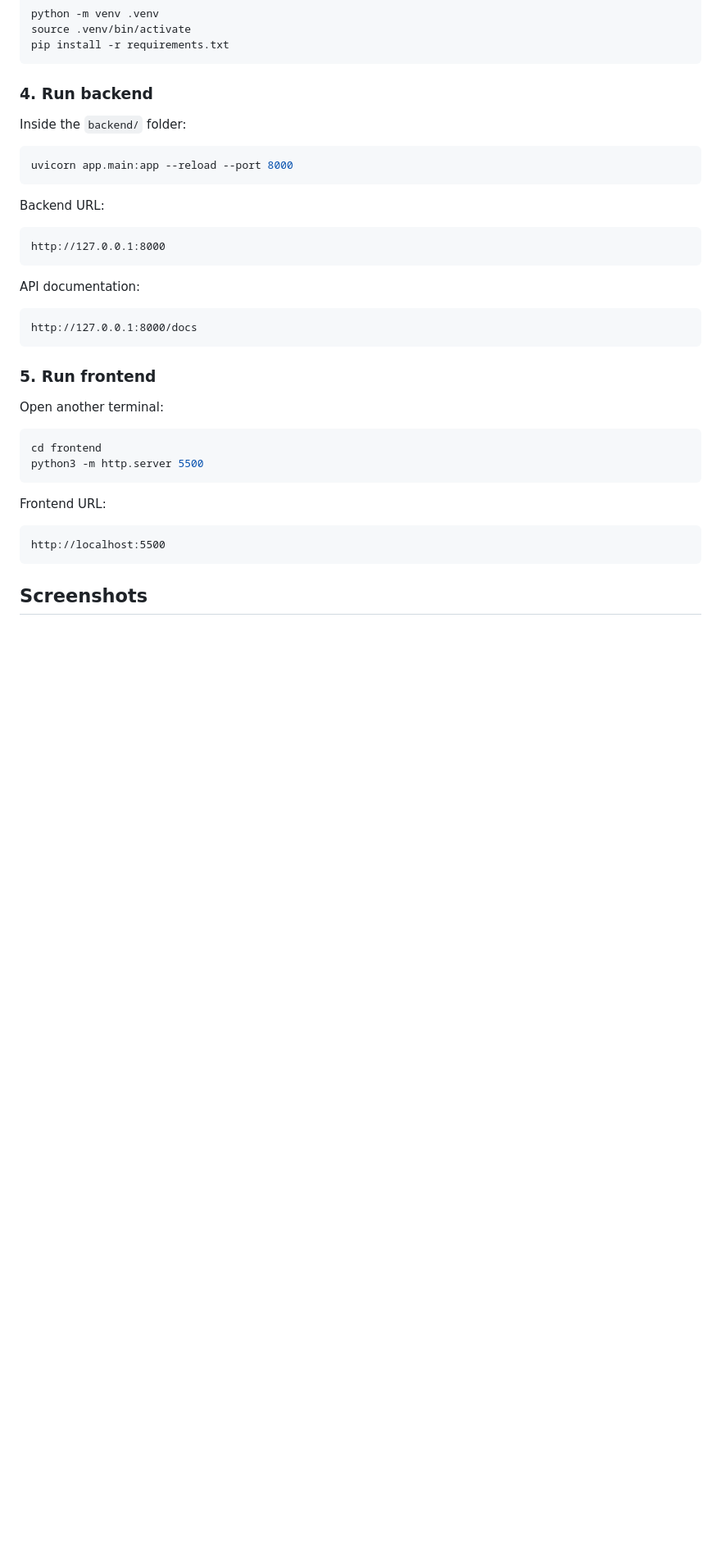
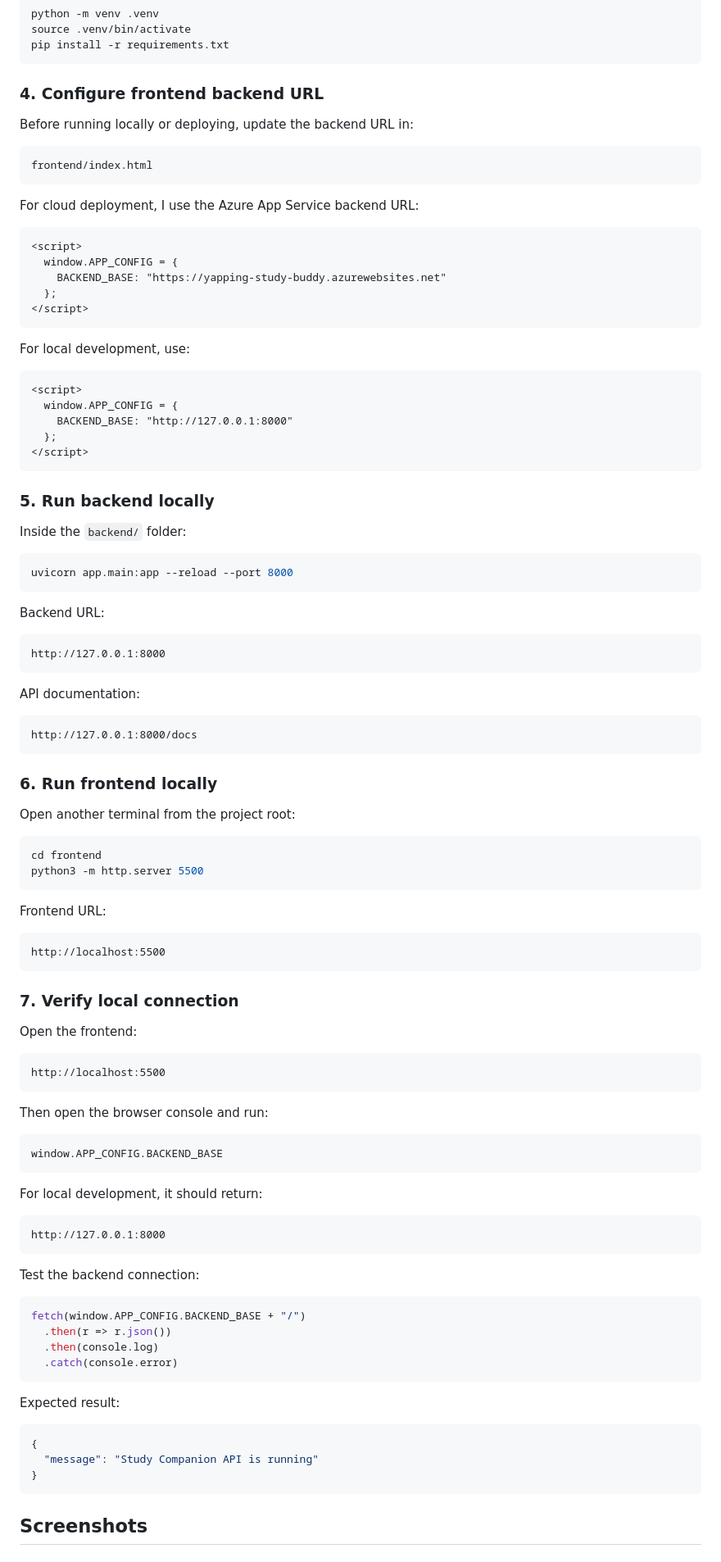
Before and after one commit to juliairsalina/agentic-study-companion, a Markdown page: README.md, the part around one of its changes. Shown at 82% size. Rendered like a GitHub page; blank space fills up the shorter version.

````diff
--- a/README.md
+++ b/README.md
@@ -352,7 +377,36 @@ source .venv/bin/activate
 pip install -r requirements.txt
 ```
 
-### 4. Run backend
+### 4. Configure frontend backend URL
+
+Before running locally or deploying, update the backend URL in:
+
+```text
+frontend/index.html
+```
+
+For cloud deployment, I use the Azure App Service backend URL:
+
+```html
+<script>
+  window.APP_CONFIG = {
+    BACKEND_BASE: "https://yapping-study-buddy.azurewebsites.net"
+  };
+</script>
+```
+
+For local development, use:
+
+```html
+<script>
+  window.APP_CONFIG = {
+    BACKEND_BASE: "http://127.0.0.1:8000"
+  };
+</script>
+```
+
+
+### 5. Run backend locally
 
 Inside the `backend/` folder:
 
@@ -372,9 +426,9 @@ API documentation:
 http://127.0.0.1:8000/docs
 ```
 
-### 5. Run frontend
+### 6. Run frontend locally
 
-Open another terminal:
+Open another terminal from the project root:
 
 ```bash
 cd frontend
@@ -385,6 +439,43 @@ Frontend URL:
 
 ```text
 http://localhost:5500
+```
+
+### 7. Verify local connection
+
+Open the frontend:
+
+```text
+http://localhost:5500
+```
+
+Then open the browser console and run:
+
+```js
+window.APP_CONFIG.BACKEND_BASE
+```
+
+For local development, it should return:
+
+```text
+http://127.0.0.1:8000
+```
+
+Test the backend connection:
+
+```js
+fetch(window.APP_CONFIG.BACKEND_BASE + "/")
+  .then(r => r.json())
+  .then(console.log)
+  .catch(console.error)
+```
+
+Expected result:
+
+```json
+{
+  "message": "Study Companion API is running"
+}
 ```
 
 ## Screenshots
````
Also changed, not shown: other parts of README.md (+28 -3 lines).
